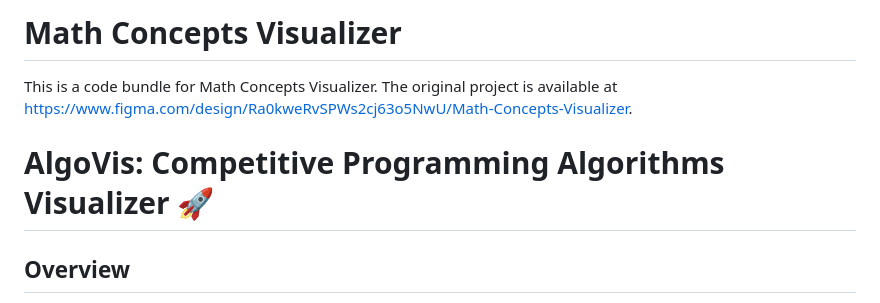
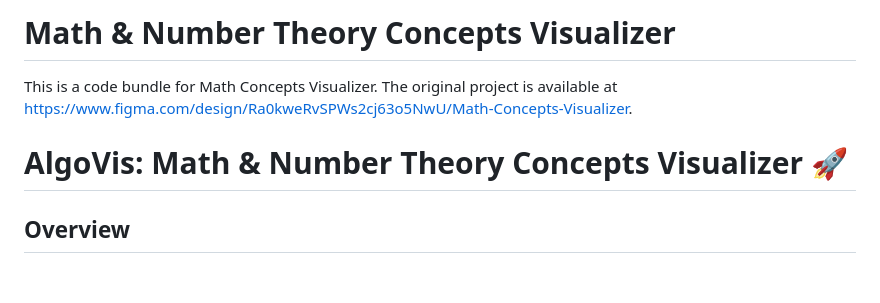
Before and after one commit to EmanElsharabasy/Math-Number-Theory-Concepts-Visualizer, a Markdown page: README.md, the part around the change. Rendered like a GitHub page; blank space fills up the shorter version.

```diff
--- a/README.md
+++ b/README.md
@@ -1,9 +1,9 @@
 
-  # Math Concepts Visualizer
+  # Math & Number Theory Concepts Visualizer
 
   This is a code bundle for Math Concepts Visualizer. The original project is available at https://www.figma.com/design/Ra0kweRvSPWs2cj63o5NwU/Math-Concepts-Visualizer.
 
-# AlgoVis: Competitive Programming Algorithms Visualizer 🚀
+# AlgoVis: Math & Number Theory Concepts Visualizer 🚀
 
 ## Overview
 A single-page interactive web application designed to help competitive programmers and computer science students visualize complex algorithms step-by-step. The application simulates a real debugging experience, allowing users to trace code execution, understand internal states, and intuitively grasp Time and Space complexities.
```
